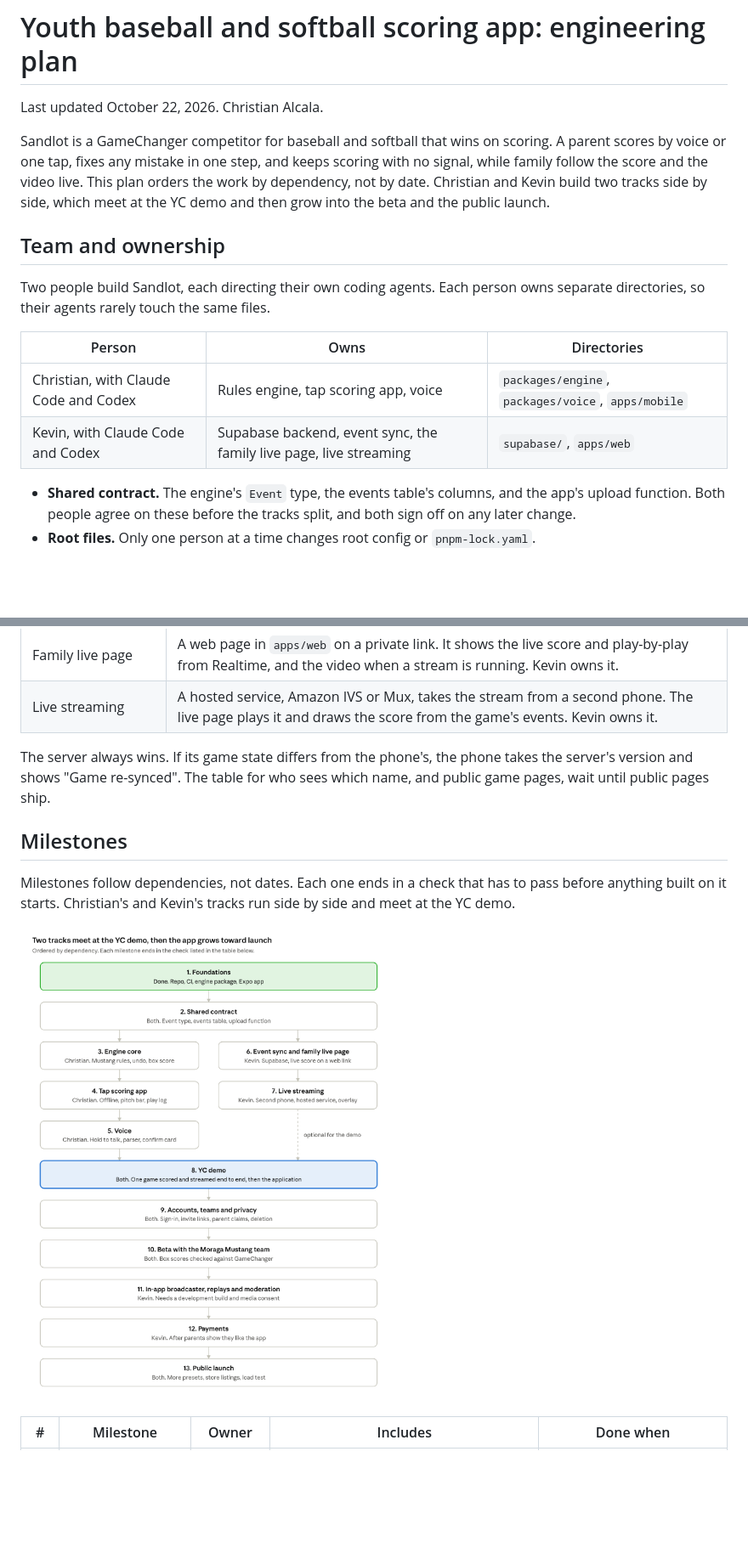
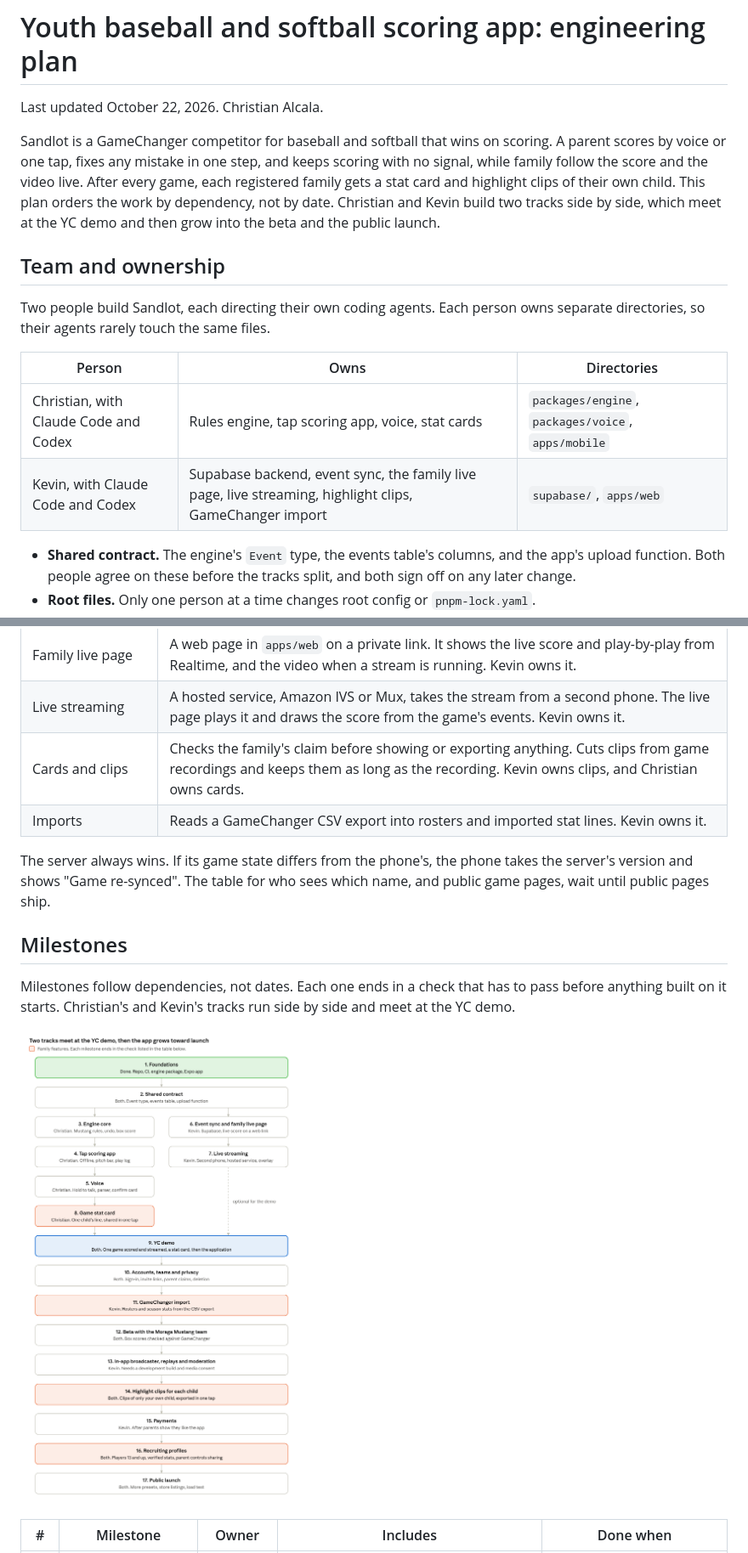
Before and after one commit to sandlot-app/sandlot-app, a Markdown page: docs/plan.md, 2 parts joined by grey strips. Shown at 85% size. Rendered like a GitHub page; pictures changed too: docs/images/milestones.png; blank space fills up the shorter version.

```diff
--- a/docs/plan.md
+++ b/docs/plan.md
@@ -2,7 +2,7 @@
 
 Last updated October 22, 2026. Christian Alcala.
 
-Sandlot is a GameChanger competitor for baseball and softball that wins on scoring. A parent scores by voice or one tap, fixes any mistake in one step, and keeps scoring with no signal, while family follow the score and the video live. This plan orders the work by dependency, not by date. Christian and Kevin build two tracks side by side, which meet at the YC demo and then grow into the beta and the public launch.
+Sandlot is a GameChanger competitor for baseball and softball that wins on scoring. A parent scores by voice or one tap, fixes any mistake in one step, and keeps scoring with no signal, while family follow the score and the video live. After every game, each registered family gets a stat card and highlight clips of their own child. This plan orders the work by dependency, not by date. Christian and Kevin build two tracks side by side, which meet at the YC demo and then grow into the beta and the public launch.
 
 ## Team and ownership
 
@@ -10,8 +10,8 @@ Two people build Sandlot, each directing their own coding agents. Each person ow
 
 | Person | Owns | Directories |
 | --- | --- | --- |
-| Christian, with Claude Code and Codex | Rules engine, tap scoring app, voice | `packages/engine`, `packages/voice`, `apps/mobile` |
-| Kevin, with Claude Code and Codex | Supabase backend, event sync, the family live page, live streaming | `supabase/`, `apps/web` |
+| Christian, with Claude Code and Codex | Rules engine, tap scoring app, voice, stat cards | `packages/engine`, `packages/voice`, `apps/mobile` |
+| Kevin, with Claude Code and Codex | Supabase backend, event sync, the family live page, live streaming, highlight clips, GameChanger import | `supabase/`, `apps/web` |
 
 - **Shared contract.** The engine's `Event` type, the events table's columns, and the app's upload function. Both people agree on these before the tracks split, and both sign off on any later change.
 - **Root files.** Only one person at a time changes root config or `pnpm-lock.yaml`.
@@ -193,6 +210,8 @@ Supabase stores every event, checks each one again with the same engine, and pus
 | Privacy | Row-level security on every table, with database tests. In-app deletion of a child or an account. Voice transcripts deleted after 30 days. |
 | Family live page | A web page in `apps/web` on a private link. It shows the live score and play-by-play from Realtime, and the video when a stream is running. Kevin owns it. |
 | Live streaming | A hosted service, Amazon IVS or Mux, takes the stream from a second phone. The live page plays it and draws the score from the game's events. Kevin owns it. |
+| Cards and clips | Checks the family's claim before showing or exporting anything. Cuts clips from game recordings and keeps them as long as the recording. Kevin owns clips, and Christian owns cards. |
+| Imports | Reads a GameChanger CSV export into rosters and imported stat lines. Kevin owns it. |
 
 The server always wins. If its game state differs from the phone's, the phone takes the server's version and shows "Game re-synced". The table for who sees which name, and public game pages, wait until public pages ship.
 
```
Also changed, not shown: other parts of docs/plan.md (+37 -9 lines).
